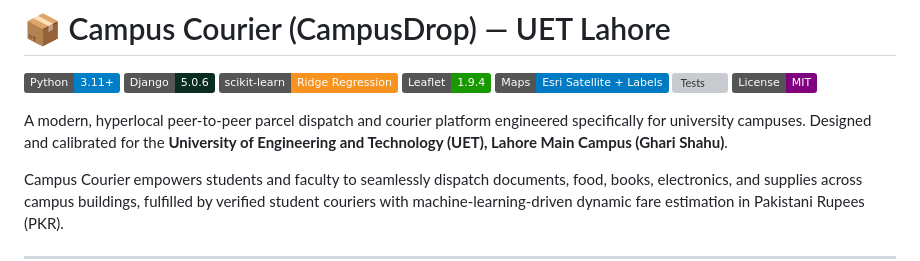
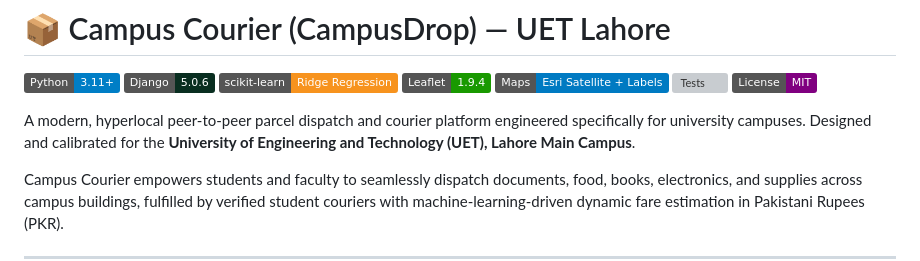
Before and after one commit to kashan2023official-beep/CampusDrop, a Markdown page: README.md, the part around the change. Rendered like a GitHub page; badges without logos; grey boxes are pictures that could not be loaded.

Commit message:
Update README description for Campus Courier
Removed 'Ghari Shahu' from the description for clarity.

```diff
--- a/README.md
+++ b/README.md
@@ -8,7 +8,7 @@
 [![Tests](https://img.shields.io/badge/Tests-44%2F44%20Passed-brightgreen.svg)]()
 [![License](https://img.shields.io/badge/License-MIT-purple.svg)](LICENSE)
 
-A modern, hyperlocal peer-to-peer parcel dispatch and courier platform engineered specifically for university campuses. Designed and calibrated for the **University of Engineering and Technology (UET), Lahore Main Campus (Ghari Shahu)**.
+A modern, hyperlocal peer-to-peer parcel dispatch and courier platform engineered specifically for university campuses. Designed and calibrated for the **University of Engineering and Technology (UET), Lahore Main Campus**.
 
 Campus Courier empowers students and faculty to seamlessly dispatch documents, food, books, electronics, and supplies across campus buildings, fulfilled by verified student couriers with machine-learning-driven dynamic fare estimation in Pakistani Rupees (PKR).
 
```
